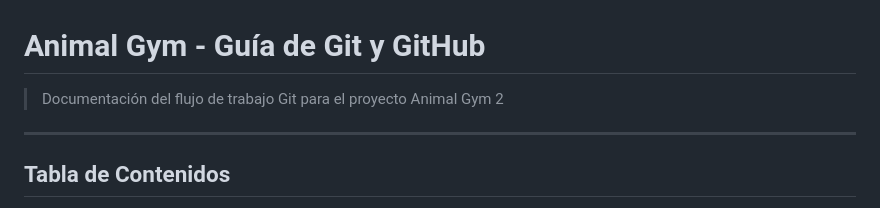
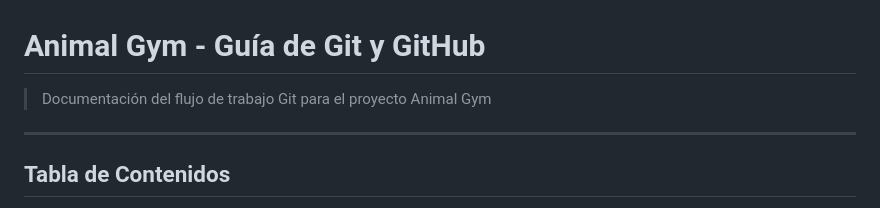
Before and after one commit to utp-proyectos/animal-gym, a Markdown page: README.md, the part around the change. Drawn GitHub-style.

Commit message:
feat: agregar readme

```diff
--- a/README.md
+++ b/README.md
@@ -1,6 +1,6 @@
 # Animal Gym - Guía de Git y GitHub
 
-> Documentación del flujo de trabajo Git para el proyecto Animal Gym 2
+> Documentación del flujo de trabajo Git para el proyecto Animal Gym
 
 ---
 
```
